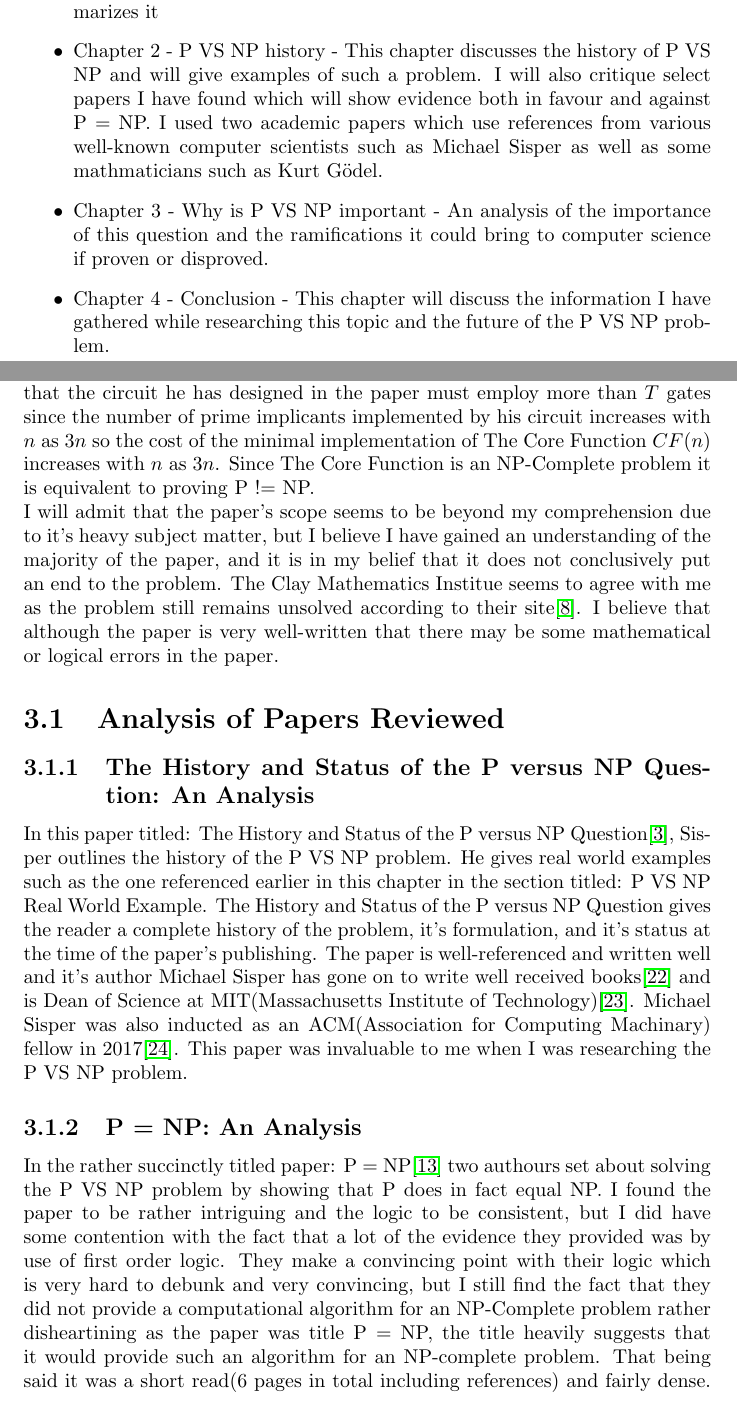
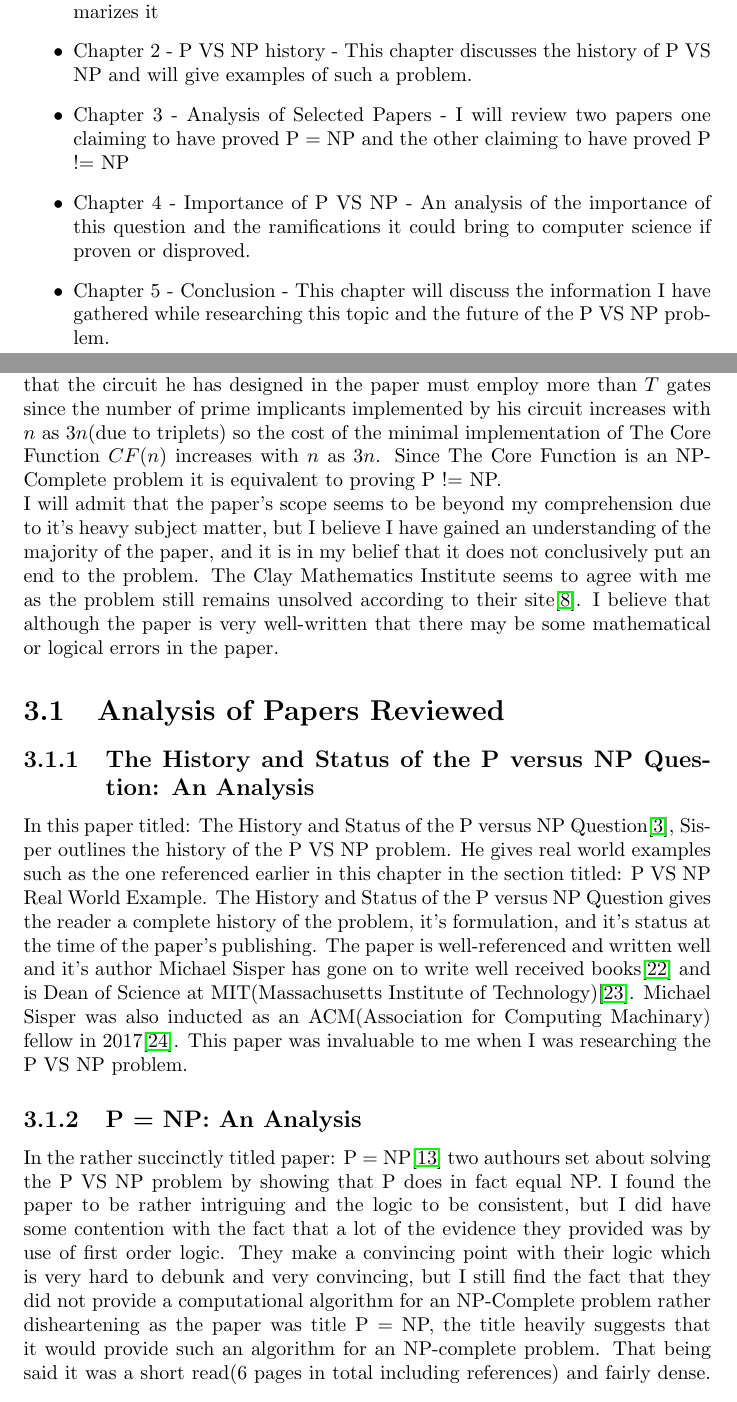
Before and after one commit to Ultan-Kearns/LiteratureReview, a LaTeX document (literatureReview.tex): two parts of pages 4 and 9 of 15, joined at a grey line, cut so that both start at the same text. Compiled offline with pdfLaTeX.

Commit message:
Need to do final review looks good almost finished

```diff
--- a/literatureReview.tex
+++ b/literatureReview.tex
@@ -32,9 +32,10 @@ who have extensive experience in this area and with the P VS NP problem.
 \section{Outline of Chapters}
 \begin{itemize}
   \item Chapter 1 - Introduction - This chapter introduces the problem and summarizes it
-  \item  Chapter 2 - P VS NP history - This chapter discusses the history of P VS NP and will give examples of such a problem.  I will also critique select papers I have found which will show evidence both in favour and against P = NP.  I used two academic papers which use references from various well-known computer scientists such as Michael Sisper as well as some mathmaticians such as Kurt Gödel.
-  \item Chapter 3 - Why is P VS NP important - An analysis of the importance of this question and the ramifications it could bring to computer science if proven or disproved.
-  \item Chapter 4 - Conclusion - This chapter will discuss the information I have gathered while researching this topic and the future of the P VS NP problem.
+  \item  Chapter 2 - P VS NP history - This chapter discusses the history of P VS NP and will give examples of such a problem.
+  \item Chapter 3 - Analysis of Selected Papers - I will review two papers one claiming to have proved P = NP and the other claiming to have proved P != NP
+  \item Chapter 4 - Importance of P VS NP - An analysis of the importance of this question and the ramifications it could bring to computer science if proven or disproved.
+  \item Chapter 5 - Conclusion - This chapter will discuss the information I have gathered while researching this topic and the future of the P VS NP problem.
 \end{itemize}
 \chapter{P VS NP - A History \& Analysis}
 \section{Brute Force Explained}
@@ -64,14 +65,14 @@ The authour begins the introduction section of this paper by describing the P VS
 \\
 In the next section the authour discusses The Core Function.  There is a diagram of a circuit which is decomposed into two layers, the Compatibility Layer and the Core Layer, this is for the sake of brevity.  The first layer will take the input of the triplets of boolean values as well as a sign which is used for the NOT which is the negation operator.  The Core layer will take the sum of the triplets $T$ all the way up to $T - 1, T; T, T$.
 \\
-I have chosen to skip ahead a few pages and into the proof as the paper is mathematically dense and is very long compared to the previous paper.  The authour reasons that the sum of $T$ prime implicants of The Core Function shows that the circuit he has designed in the paper must employ more than $T$ gates since the number of prime implicants implemented by his circuit increases with $n$ as $3n$ so the cost of the minimal implementation of The Core Function $CF(n)$ increases with $n$ as $3n$.  Since The Core Function is an NP-Complete problem it is equivalent to proving P != NP.
+I have chosen to skip ahead a few pages and into the proof as the paper is mathematically dense and is very long compared to the previous paper.  The authour reasons that the sum of $T$ prime implicants of The Core Function shows that the circuit he has designed in the paper must employ more than $T$ gates since the number of prime implicants implemented by his circuit increases with $n$ as $3n$(due to triplets) so the cost of the minimal implementation of The Core Function $CF(n)$ increases with $n$ as $3n$.  Since The Core Function is an NP-Complete problem it is equivalent to proving P != NP.
 \\
-I will admit that the paper's scope seems to be beyond my comprehension due to it's heavy subject matter, but I believe I have gained an understanding of the majority of the paper, and it is in my belief that it does not conclusively put an end to the problem.  The Clay Mathematics Institue seems to agree with me as the problem still remains unsolved according to their site\cite{Millennium}.  I believe that although the paper is very well-written that there may be some mathematical or logical errors in the paper.
+I will admit that the paper's scope seems to be beyond my comprehension due to it's heavy subject matter, but I believe I have gained an understanding of the majority of the paper, and it is in my belief that it does not conclusively put an end to the problem.  The Clay Mathematics Institute seems to agree with me as the problem still remains unsolved according to their site\cite{Millennium}.  I believe that although the paper is very well-written that there may be some mathematical or logical errors in the paper.
 \section{Analysis of Papers Reviewed}
 \subsection{The History and Status of the P versus NP Question: An Analysis}
 In this paper titled: The History and Status of the P versus NP Question\cite{HistoryOfPVsNP}, Sisper outlines the history of the P VS NP problem.  He gives real world examples such as the one referenced earlier in this chapter in the section titled: P VS NP Real World Example.  The History and Status of the P versus NP Question gives the reader a complete history of the problem, it's formulation, and it's status at the time of the paper's publishing.  The paper is well-referenced and written well and it's author Michael Sisper has gone on to write well received books\cite{Sisperbib} and is Dean of Science at MIT(Massachusetts Institute of Technology)\cite{Sisperdean}.  Michael Sisper was also inducted as an ACM(Association for Computing Machinary) fellow in 2017\cite{Sisperacm}. This paper was invaluable to me when I was researching the P VS NP problem.
 \subsection{P = NP: An Analysis}
-In the rather succinctly titled paper: P = NP\cite{PVsNPSolved} two authours set about solving the P VS NP problem by showing that P does in fact equal NP.  I found the paper to be rather intriguing and the logic to be consistent, but I did have some contention with the fact that a lot of the evidence they provided was by use of first order logic.  They make a convincing point with their logic which is very hard to debunk and very convincing, but I still find the fact that they did not provide a computational algorithm for an NP-Complete problem rather disheartining as the paper was title P = NP, the title heavily suggests that it would provide such an algorithm for an NP-complete problem.  That being said it was a short read(6 pages in total including references) and fairly dense.  This paper seemed to be well-referenced as well as written but I do not belive that it conclusively shows that P = NP due to its lack of providing a polynomial algorithm for an NP-complete problem.  I will however say, that it has convinced me that P = NP, that being said I will follow this up with a warning that it does not prove so in a fashion that would be accepted by a majority of researchers, that is to say that the proof is as the authours themselves stated a meta argument.  If however it did provide a computational algorithm for an NP-complete problem that ran in polynomial time, then the paper would be conclusive evidence of P = NP.
+In the rather succinctly titled paper: P = NP\cite{PVsNPSolved} two authours set about solving the P VS NP problem by showing that P does in fact equal NP.  I found the paper to be rather intriguing and the logic to be consistent, but I did have some contention with the fact that a lot of the evidence they provided was by use of first order logic.  They make a convincing point with their logic which is very hard to debunk and very convincing, but I still find the fact that they did not provide a computational algorithm for an NP-Complete problem rather disheartening as the paper was title P = NP, the title heavily suggests that it would provide such an algorithm for an NP-complete problem.  That being said it was a short read(6 pages in total including references) and fairly dense.  This paper seemed to be well-referenced as well as written but I do not believe that it conclusively shows that P = NP due to its lack of providing a polynomial algorithm for an NP-complete problem.  I will however say, that it has convinced me that P = NP, that being said I will follow this up with a warning that it does not prove so in a fashion that would be accepted by a majority of researchers, that is to say that the proof is as the authours themselves stated a meta argument.  If however it did provide a computational algorithm for an NP-complete problem that ran in polynomial time, then the paper would be conclusive evidence of P = NP.
 \subsection{P != NP: An Analysis}
 In the paper tilted On the P VS NP Question: a proof of inequality the authour tries to prove that P != NP\cite{P!=NP} The authour has based this paper on an NP-Complete problem known as the SAT or satisfiability problem\cite{satisfiability}. The authour of this paper claims to have derived an NP-Complete problem from the SAT and that it's described by a Boolean function called "Core Function".  The paper's aims according to the authour are to prove that the cost of minimal implementation of The Core Function is NP-Complete problem, if successful the authour will successfully prove that P != NP and give us a definitve answer to this problem.  The paper is very dense and mathematically heavy, it is very difficult for the layman to get invested in this paper.  The paper is well-written and contains a number of references to various works from prominent academics such as Stephen Cooke and Michael Sisper.  I do believe it makes a fairly convincing argument for P != NP, but regardless the paper doesn't appear to have conclusively proved that P != NP.
 \chapter{Importance of P VS NP}
```
Also changed, not shown: literatureReview.pdf, literatureReview.tex (4 more changed lines), 4 other files.
